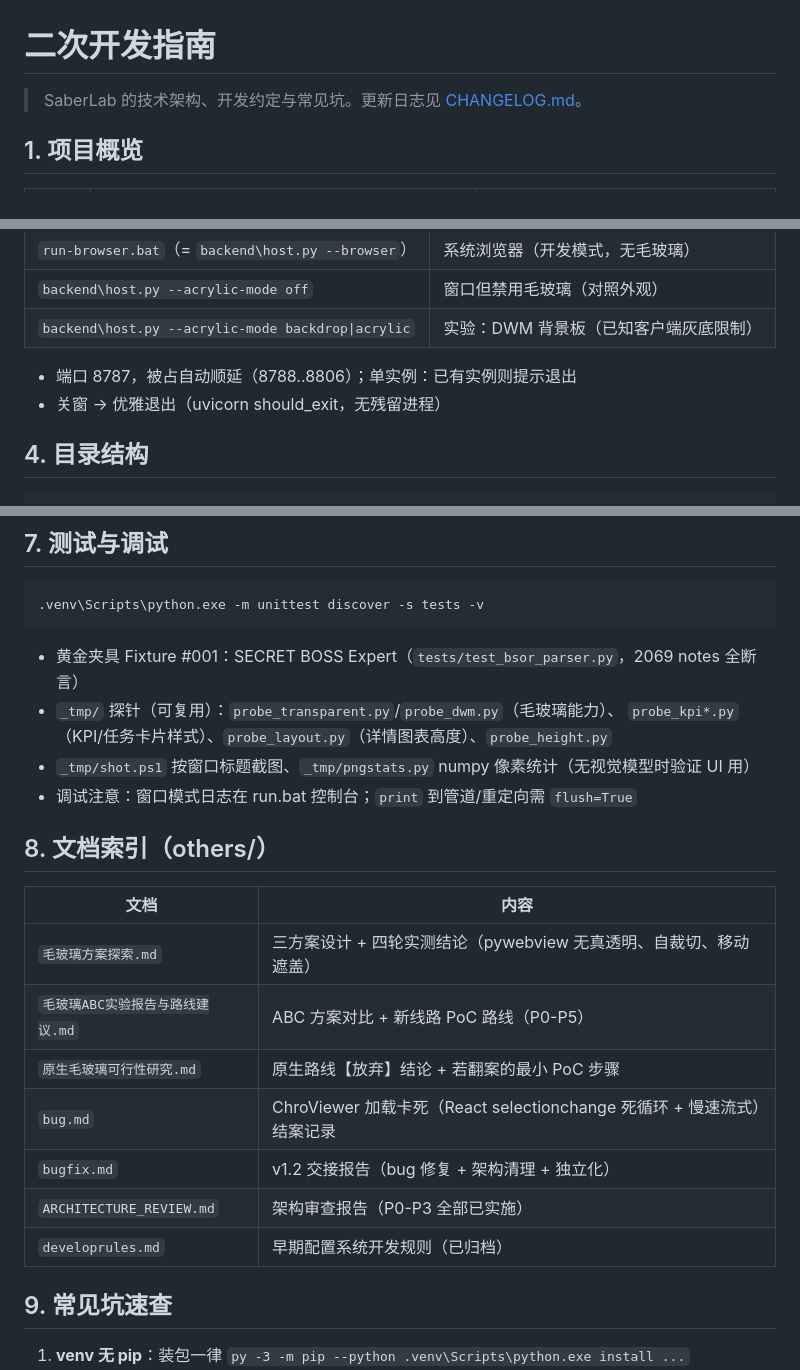
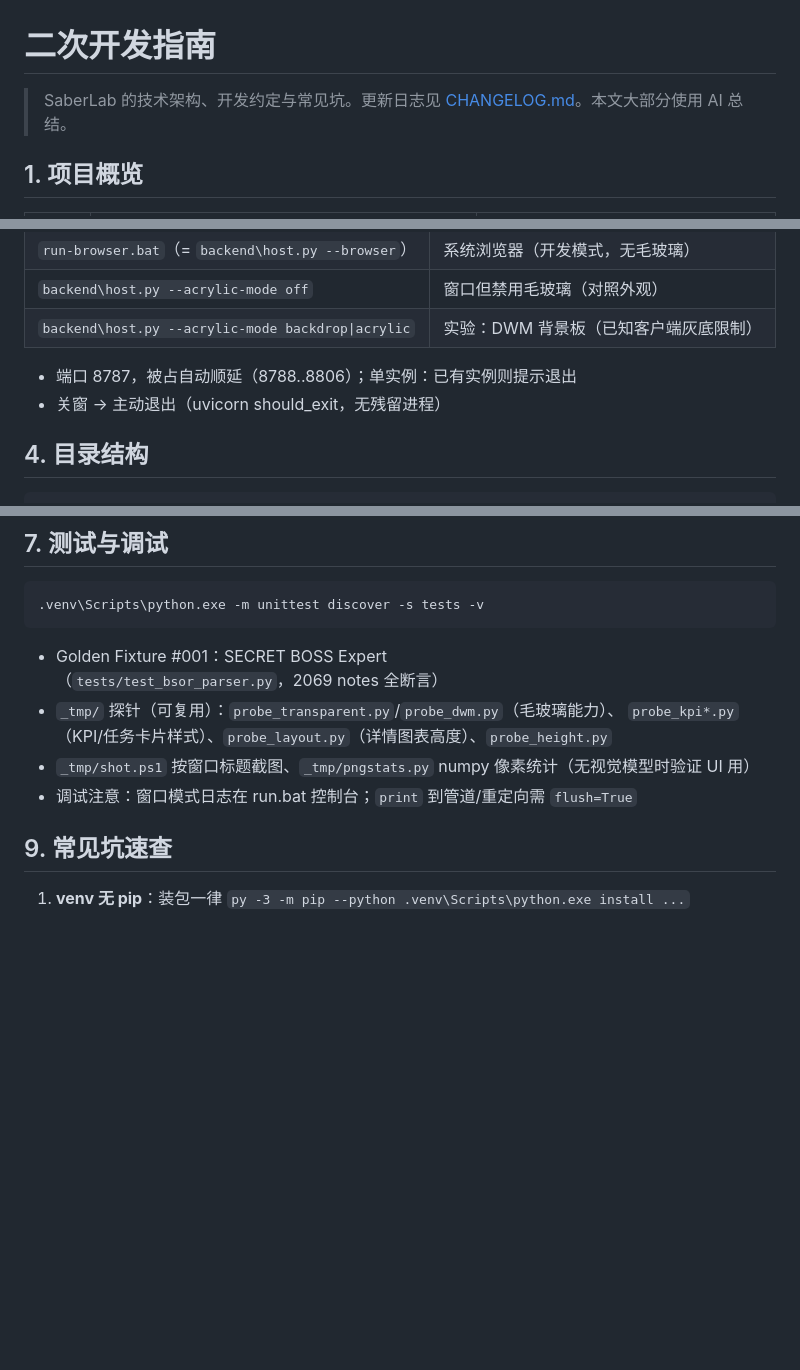
Before and after one commit to Zircon10086/SaberLab, a Markdown page: DEVELOPMENT.md, 3 parts joined by grey strips. Drawn GitHub-style; blank space fills up the shorter version.

Commit message:
Revise DEVELOPMENT.md for clarity and updates
Updated various sections for clarity and consistency, including changes to exit behavior and documentation index.

````diff
--- a/DEVELOPMENT.md
+++ b/DEVELOPMENT.md
@@ -1,6 +1,6 @@
 # 二次开发指南
 
-> SaberLab 的技术架构、开发约定与常见坑。更新日志见 [CHANGELOG.md](CHANGELOG.md)。
+> SaberLab 的技术架构、开发约定与常见坑。更新日志见 [CHANGELOG.md](CHANGELOG.md)。本文大部分使用 AI 总结。
 
 ## 1. 项目概览
 
@@ -37,7 +37,7 @@ cd frontend\chro && pnpm build
 | `backend\host.py --acrylic-mode backdrop\|acrylic` | 实验：DWM 背景板（已知客户端灰底限制） |
 
 - 端口 8787，被占自动顺延（8788..8806）；单实例：已有实例则提示退出
-- 关窗 → 优雅退出（uvicorn should_exit，无残留进程）
+- 关窗 → 主动退出（uvicorn should_exit，无残留进程）
 
 ## 4. 目录结构
 
@@ -113,23 +113,11 @@ schema 迁移收敛在 `db/models.py`（新库即建全表，`_migrate` 幂等
 ```bat
 .venv\Scripts\python.exe -m unittest discover -s tests -v
 ```
-- 黄金夹具 Fixture #001：SECRET BOSS Expert（`tests/test_bsor_parser.py`，2069 notes 全断言）
+- Golden Fixture #001：SECRET BOSS Expert（`tests/test_bsor_parser.py`，2069 notes 全断言）
 - `_tmp/` 探针（可复用）：`probe_transparent.py`/`probe_dwm.py`（毛玻璃能力）、
   `probe_kpi*.py`（KPI/任务卡片样式）、`probe_layout.py`（详情图表高度）、`probe_height.py`
 - `_tmp/shot.ps1` 按窗口标题截图、`_tmp/pngstats.py` numpy 像素统计（无视觉模型时验证 UI 用）
 - 调试注意：窗口模式日志在 run.bat 控制台；`print` 到管道/重定向需 `flush=True`
-
-## 8. 文档索引（others/）
-
-| 文档 | 内容 |
-|---|---|
-| `毛玻璃方案探索.md` | 三方案设计 + 四轮实测结论（pywebview 无真透明、自裁切、移动遮盖） |
-| `毛玻璃ABC实验报告与路线建议.md` | ABC 方案对比 + 新线路 PoC 路线（P0-P5） |
-| `原生毛玻璃可行性研究.md` | 原生路线【放弃】结论 + 若翻案的最小 PoC 步骤 |
-| `bug.md` | ChroViewer 加载卡死（React selectionchange 死循环 + 慢速流式）结案记录 |
-| `bugfix.md` | v1.2 交接报告（bug 修复 + 架构清理 + 独立化） |
-| `ARCHITECTURE_REVIEW.md` | 架构审查报告（P0-P3 全部已实施） |
-| `developrules.md` | 早期配置系统开发规则（已归档） |
 
 ## 9. 常见坑速查
 
````
Also changed, not shown: other parts of DEVELOPMENT.md (+1 -1 lines).
